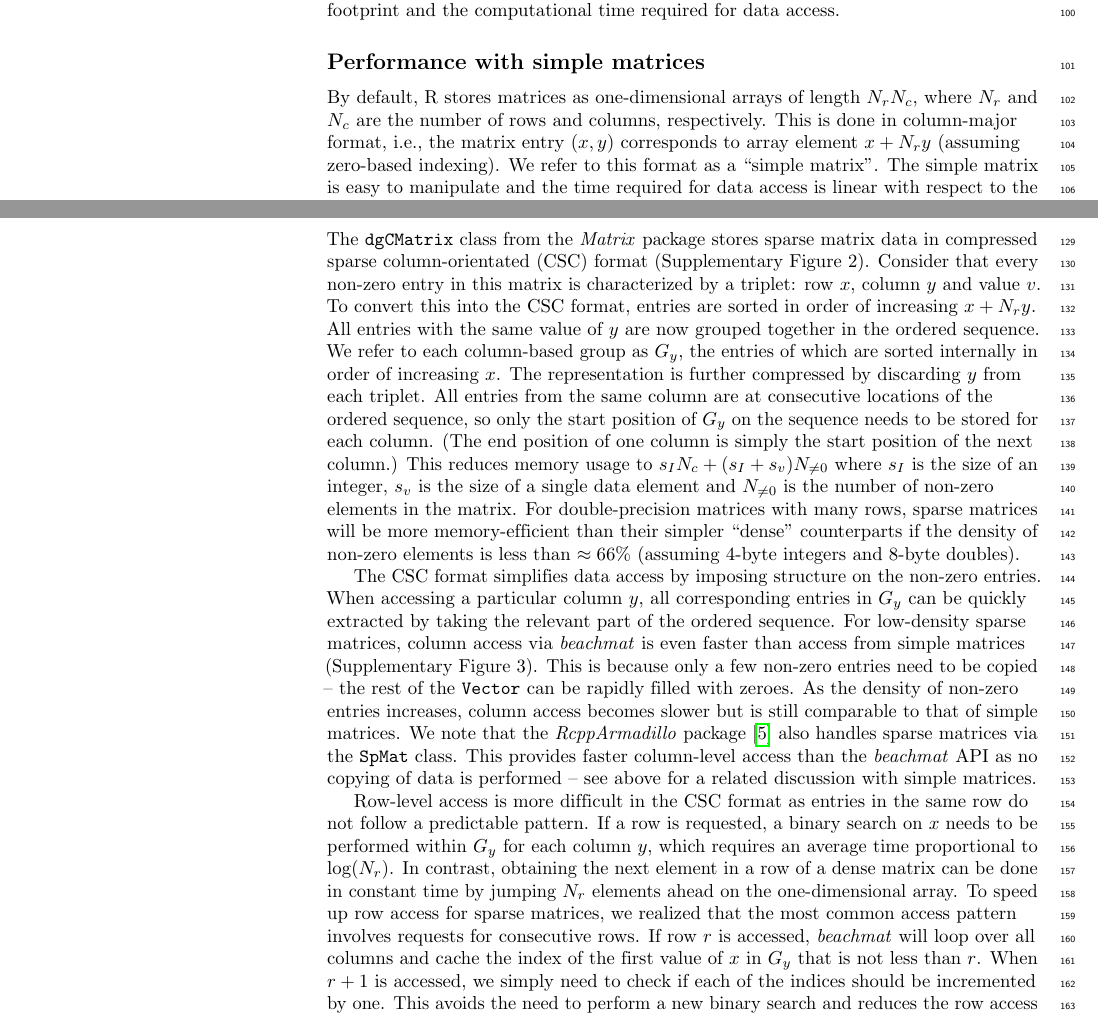
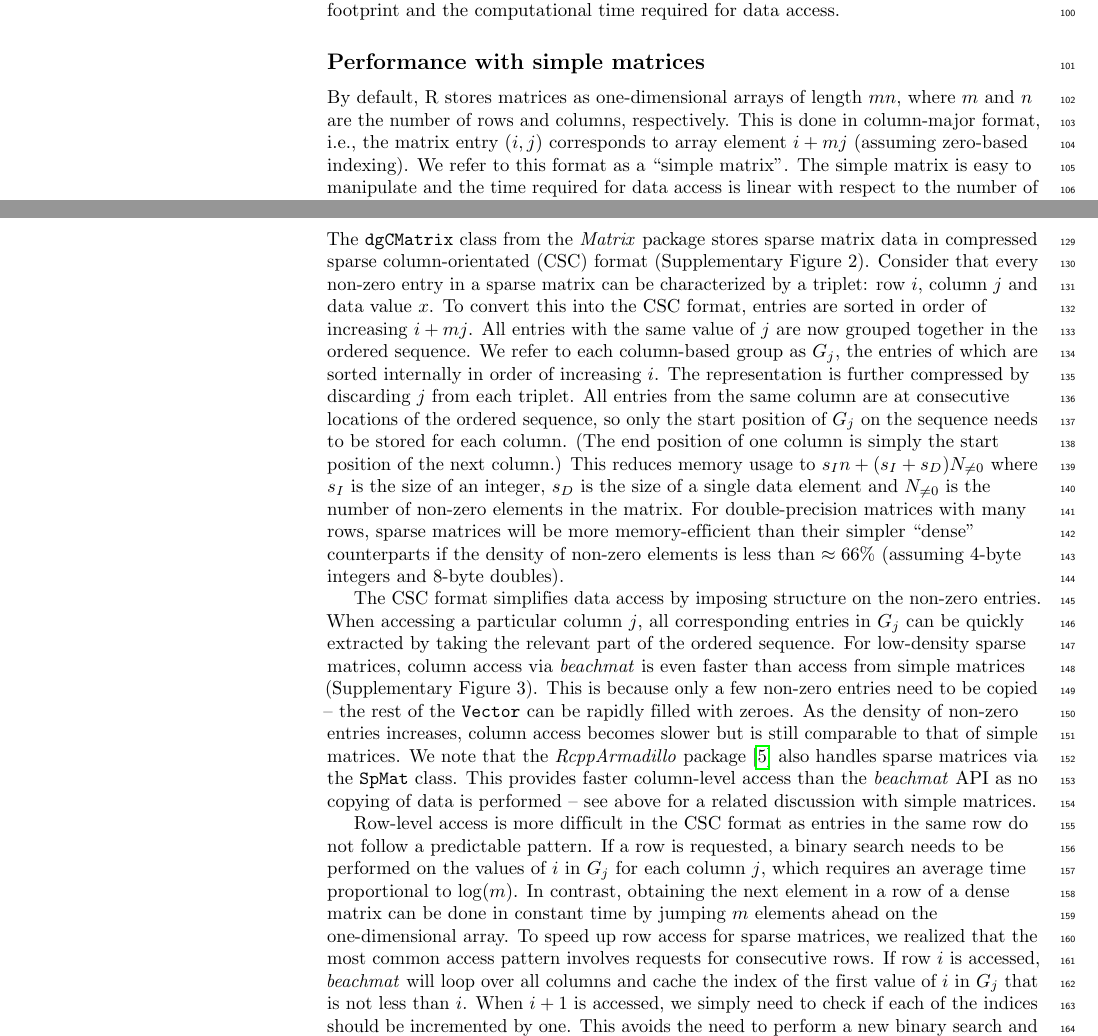
Before and after one commit to LTLA/MatrixEval2017, a LaTeX document (description/description.tex): two parts of pages 3 and 5 of 16, joined at a grey line, cut so that both start at the same text. Compiled offline with pdfLaTeX.

Commit message:
Updated math notation in the main text.

```diff
--- a/description/description.tex
+++ b/description/description.tex
@@ -207,8 +207,8 @@ This includes the details of each matrix representation, its memory footprint an
 \end{figure}
 
 \subsection*{Performance with simple matrices}
-By default, R stores matrices as one-dimensional arrays of length $N_rN_c$, where $N_r$ and $N_c$ are the number of rows and columns, respectively.
-This is done in column-major format, i.e., the matrix entry $(x, y)$ corresponds to array element $x + N_ry$ (assuming zero-based indexing).
+By default, R stores matrices as one-dimensional arrays of length $mn$, where $m$ and $n$ are the number of rows and columns, respectively.
+This is done in column-major format, i.e., the matrix entry $(i, j)$ corresponds to array element $i + mj$ (assuming zero-based indexing).
 We refer to this format as a ``simple matrix''.
 The simple matrix is easy to manipulate and the time required for data access is linear with respect to the number of rows/columns (Supplementary Figure~\suppfigsimpleaccess{}).
 However, its memory footprint is directly proportional to its length.
@@ -232,20 +232,20 @@ This avoids making a copy and allows for some optimization in certain scenarios.
 
 \subsection*{Performance with sparse matrices}
 The \code{dgCMatrix} class from the \textit{Matrix} package stores sparse matrix data in compressed sparse column-orientated (CSC) format (Supplementary Figure~\suppfigsparseschem{}).
-Consider that every non-zero entry in this matrix is characterized by a triplet: row $x$, column $y$ and value $v$.
-To convert this into the CSC format, entries are sorted in order of increasing $x + N_ry$.
-All entries with the same value of $y$ are now grouped together in the ordered sequence.
-We refer to each column-based group as $G_y$, the entries of which are sorted internally in order of increasing $x$.
-The representation is further compressed by discarding $y$ from each triplet.
-All entries from the same column are at consecutive locations of the ordered sequence, so only the start position of $G_y$ on the sequence needs to be stored for each column.
+Consider that every non-zero entry in a sparse matrix can be characterized by a triplet: row $i$, column $j$ and data value $x$.
+To convert this into the CSC format, entries are sorted in order of increasing $i + mj$.
+All entries with the same value of $j$ are now grouped together in the ordered sequence.
+We refer to each column-based group as $G_j$, the entries of which are sorted internally in order of increasing $i$.
+The representation is further compressed by discarding $j$ from each triplet.
+All entries from the same column are at consecutive locations of the ordered sequence, so only the start position of $G_j$ on the sequence needs to be stored for each column.
 (The end position of one column is simply the start position of the next column.)
-This reduces memory usage to $s_IN_c + (s_I + s_v) N_{\ne 0}$ where $s_I$ is the size of an integer, $s_v$ is the size of a single data element and $N_{\ne 0}$ is the number of non-zero elements in the matrix.
+This reduces memory usage to $s_In + (s_I + s_D) N_{\ne 0}$ where $s_I$ is the size of an integer, $s_D$ is the size of a single data element and $N_{\ne 0}$ is the number of non-zero elements in the matrix.
 For double-precision matrices with many rows, sparse matrices will be more memory-efficient than their simpler ``dense'' counterparts if the density of non-zero elements is less than $\approx66$\% (assuming 4-byte integers and 8-byte doubles).
 
 % Drops down to 33% for integer matrices, as Matrix needs to convert them to double-precision.
 
 The CSC format simplifies data access by imposing structure on the non-zero entries.
-When accessing a particular column $y$, all corresponding entries in $G_y$ can be quickly extracted by taking the relevant part of the ordered sequence.
+When accessing a particular column $j$, all corresponding entries in $G_j$ can be quickly extracted by taking the relevant part of the ordered sequence.
 For low-density sparse matrices, column access via \beachmat{} is even faster than access from simple matrices (Supplementary Figure~\suppfigsparsecol{}).
 This is because only a few non-zero entries need to be copied -- the rest of the \code{Vector} can be rapidly filled with zeroes.
 As the density of non-zero entries increases, column access becomes slower but is still comparable to that of simple matrices.
@@ -253,11 +253,11 @@ We note that the \textit{RcppArmadillo} package \cite{eddelbuettel2014arma} also
 This provides faster column-level access than the \beachmat{} API as no copying of data is performed -- see above for a related discussion with simple matrices.
 
 Row-level access is more difficult in the CSC format as entries in the same row do not follow a predictable pattern.
-If a row is requested, a binary search on $x$ needs to be performed within $G_y$ for each column $y$, which requires an average time proportional to $\log(N_r)$.
-In contrast, obtaining the next element in a row of a dense matrix can be done in constant time by jumping $N_r$ elements ahead on the one-dimensional array.
+If a row is requested, a binary search needs to be performed on the values of $i$ in $G_j$ for each column $j$, which requires an average time proportional to $\log(m)$.
+In contrast, obtaining the next element in a row of a dense matrix can be done in constant time by jumping $m$ elements ahead on the one-dimensional array.
 To speed up row access for sparse matrices, we realized that the most common access pattern involves requests for consecutive rows.
-If row $r$ is accessed, \beachmat{} will loop over all columns and cache the index of the first value of $x$ in $G_y$ that is not less than $r$.
-When $r+1$ is accessed, we simply need to check if each of the indices should be incremented by one.
+If row $i$ is accessed, \beachmat{} will loop over all columns and cache the index of the first value of $i$ in $G_j$ that is not less than $i$.
+When $i+1$ is accessed, we simply need to check if each of the indices should be incremented by one.
 This avoids the need to perform a new binary search and reduces the row access time substantially (Figure~\ref{fig:sparserow}).
 Even when the row access pattern is random, we mitigate the time penalty by checking if the requested row is greater than or less than the previous row for which indices are stored.
 If greater, we use the stored indices to set the start of the binary search; if less, we use the indices to set the end of the search.
```
Also changed, not shown: description/description.tex (6 more changed lines).
